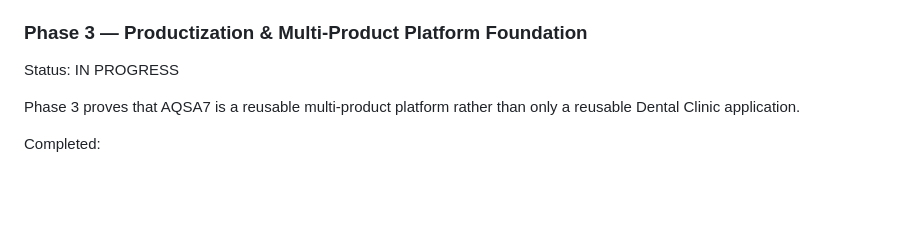
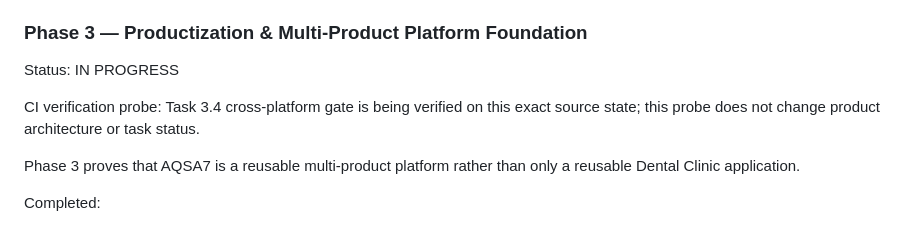
Before and after one commit to Alssaedy50/ALSSAEDY-CLINIC-, a Markdown page: docs/AQSA7-BUILD-PLAN.md, the part around the change. GitHub-like rendering; blank space fills up the shorter version.

Commit message:
test(platform): trigger Task 3.4 cross-platform verification

```diff
--- a/docs/AQSA7-BUILD-PLAN.md
+++ b/docs/AQSA7-BUILD-PLAN.md
@@ -582,6 +582,8 @@ Exit decision:
 ### Phase 3 — Productization & Multi-Product Platform Foundation
 Status: IN PROGRESS
 
+CI verification probe: Task 3.4 cross-platform gate is being verified on this exact source state; this probe does not change product architecture or task status.
+
 Phase 3 proves that AQSA7 is a reusable multi-product platform rather than only a reusable Dental Clinic application.
 
 Completed:
```
